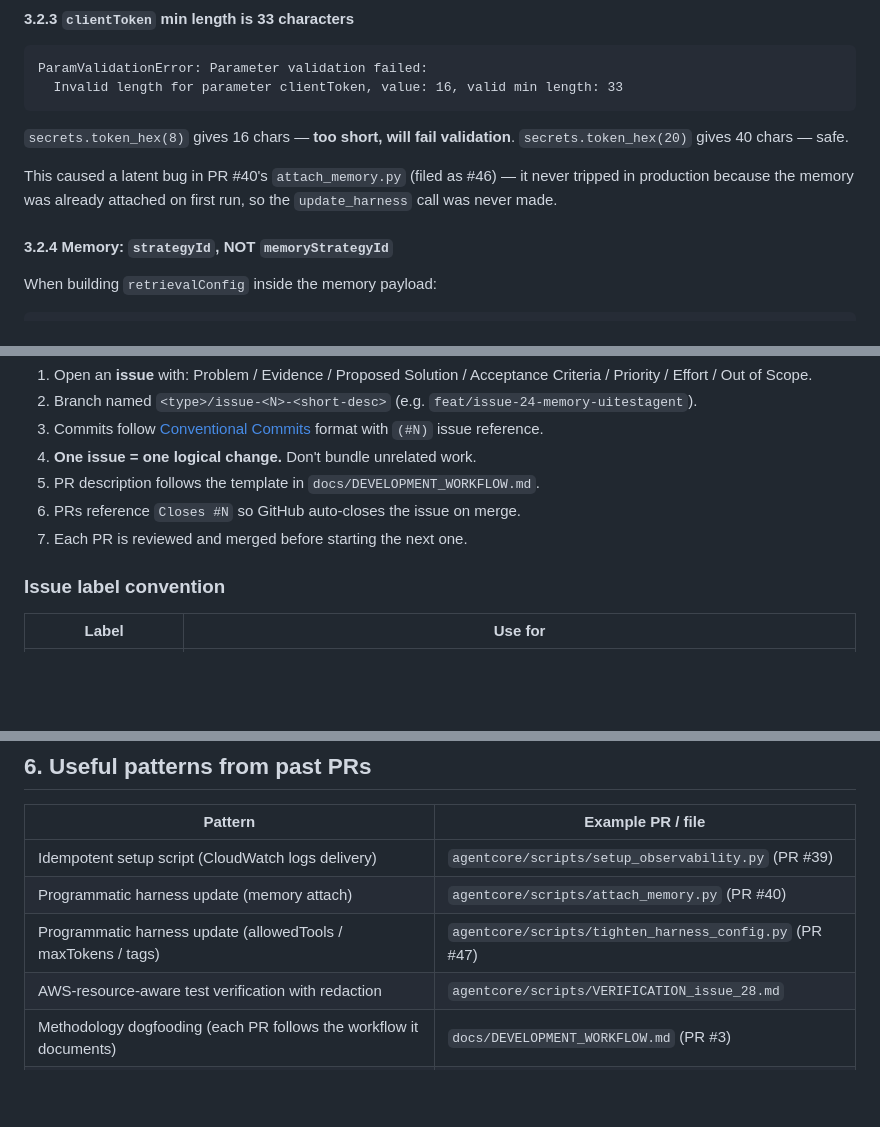
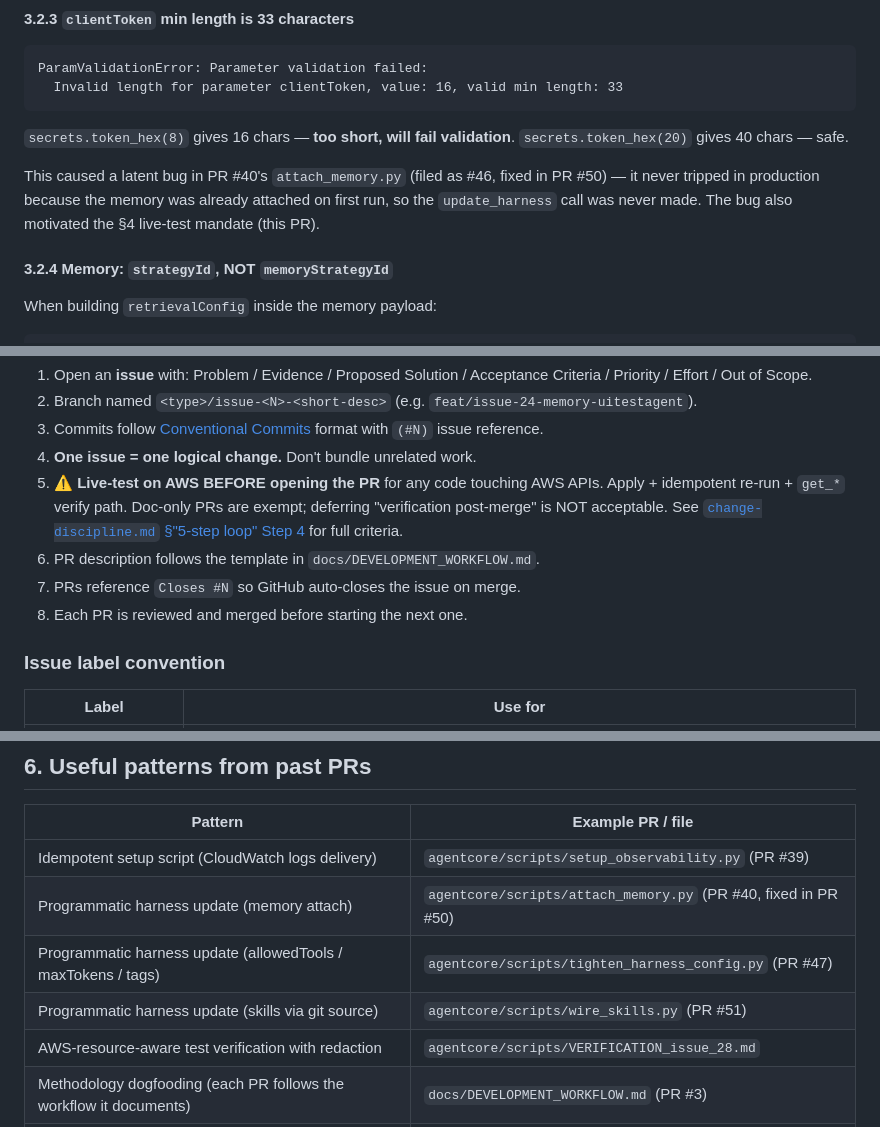
Before and after one commit to timwukp/Harness-agentic-AI-agent-best-practices-and-use-case, a Markdown page: AGENTS.md, 3 parts joined by grey strips. GitHub-like rendering; blank space fills up the shorter version.

Commit message:
docs(agents): add §4 live-test mandate bullet (#52)
Adds 1 explicit step in the issue → fix → PR loop summary pointing
at change-discipline.md Step 4 for the full live-test criteria.

Also small enrichments while in the file:
- §3.2.3: notes PR #50 fixed the latent bug, and the live-test
  mandate (this PR) was motivated by it
- §6 patterns table: adds wire_skills.py (PR #51) as a third
  programmatic-harness-update template; notes attach_memory.py
  was fixed in PR #50

```diff
--- a/AGENTS.md
+++ b/AGENTS.md
@@ -177,7 +177,7 @@ ParamValidationError: Parameter validation failed:
 `secrets.token_hex(8)` gives 16 chars — **too short, will fail validation**.
 `secrets.token_hex(20)` gives 40 chars — safe.
 
-This caused a latent bug in PR #40's `attach_memory.py` (filed as #46) — it never tripped in production because the memory was already attached on first run, so the `update_harness` call was never made.
+This caused a latent bug in PR #40's `attach_memory.py` (filed as #46, fixed in PR #50) — it never tripped in production because the memory was already attached on first run, so the `update_harness` call was never made. The bug also motivated the §4 live-test mandate (this PR).
 
 #### 3.2.4 Memory: `strategyId`, NOT `memoryStrategyId`
 
@@ -295,9 +295,10 @@ In practice every change follows the **issue → fix → PR** loop. Brief summar
 2. Branch named `<type>/issue-<N>-<short-desc>` (e.g. `feat/issue-24-memory-uitestagent`).
 3. Commits follow [Conventional Commits](https://www.conventionalcommits.org/) format with `(#N)` issue reference.
 4. **One issue = one logical change.** Don't bundle unrelated work.
-5. PR description follows the template in `docs/DEVELOPMENT_WORKFLOW.md`.
-6. PRs reference `Closes #N` so GitHub auto-closes the issue on merge.
-7. Each PR is reviewed and merged before starting the next one.
+5. **⚠️ Live-test on AWS BEFORE opening the PR** for any code touching AWS APIs. Apply + idempotent re-run + `get_*` verify path. Doc-only PRs are exempt; deferring "verification post-merge" is NOT acceptable. See [`change-discipline.md` §"5-step loop" Step 4](docs/methodology/change-discipline.md#step-4-fix-one-issue-at-a-time) for full criteria.
+6. PR description follows the template in `docs/DEVELOPMENT_WORKFLOW.md`.
+7. PRs reference `Closes #N` so GitHub auto-closes the issue on merge.
+8. Each PR is reviewed and merged before starting the next one.
 
 ### Issue label convention
 
@@ -339,8 +340,9 @@ For boto3, use `sts.get_caller_identity()["Account"]` — never hardcode.
 | Pattern | Example PR / file |
 |---|---|
 | Idempotent setup script (CloudWatch logs delivery) | `agentcore/scripts/setup_observability.py` (PR #39) |
-| Programmatic harness update (memory attach) | `agentcore/scripts/attach_memory.py` (PR #40) |
+| Programmatic harness update (memory attach) | `agentcore/scripts/attach_memory.py` (PR #40, fixed in PR #50) |
 | Programmatic harness update (allowedTools / maxTokens / tags) | `agentcore/scripts/tighten_harness_config.py` (PR #47) |
+| Programmatic harness update (skills via git source) | `agentcore/scripts/wire_skills.py` (PR #51) |
 | AWS-resource-aware test verification with redaction | `agentcore/scripts/VERIFICATION_issue_28.md` |
 | Methodology dogfooding (each PR follows the workflow it documents) | `docs/DEVELOPMENT_WORKFLOW.md` (PR #3) |
 | Agent-Ready Repo Pattern (AGENTS.md + agent-onboarding.md) | `docs/methodology/agent-onboarding.md` (PR #42) |
```
